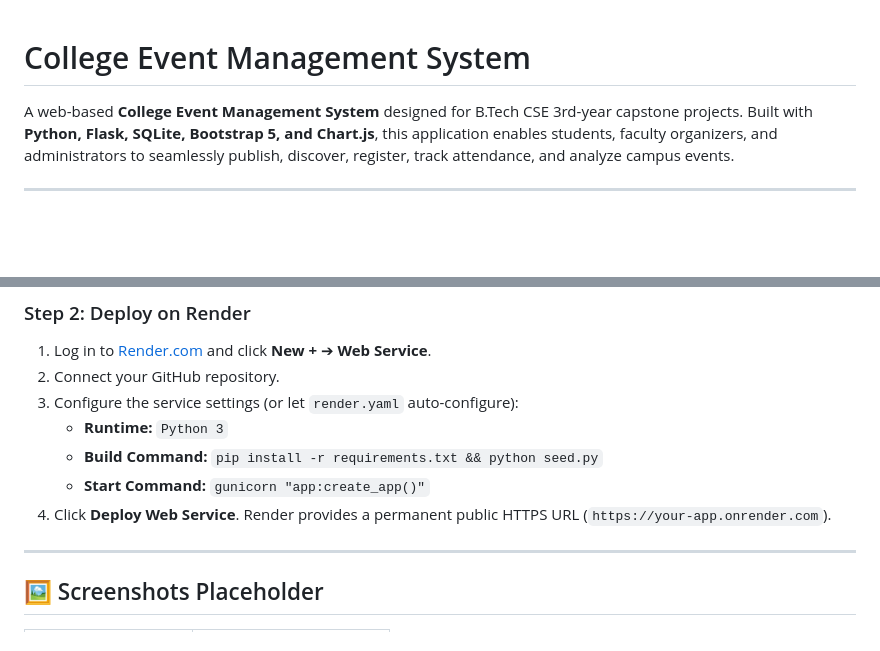
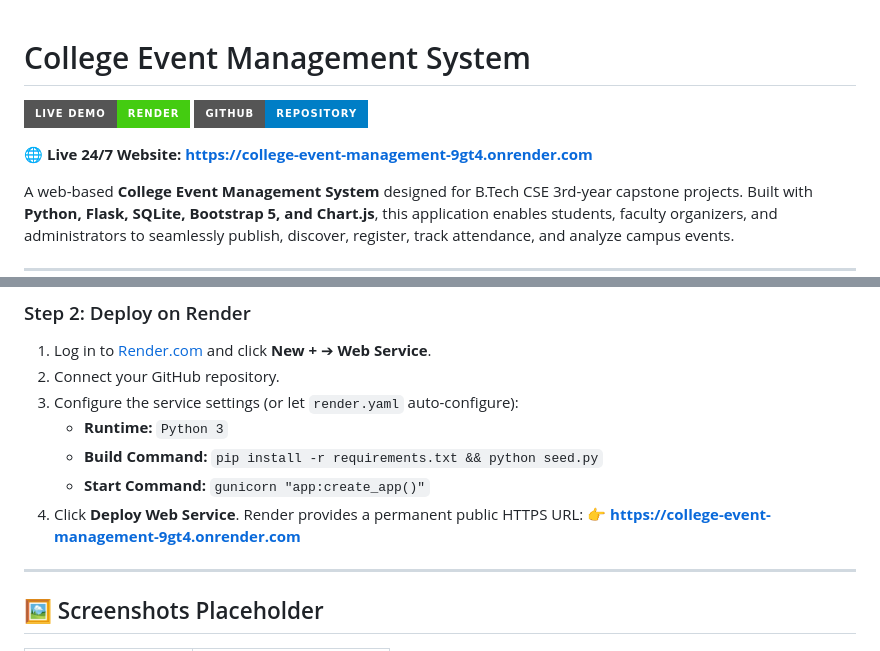
Before and after one commit to nobody-code938/college-event-management, a Markdown page: README.md, 2 parts joined by grey strips. Drawn GitHub-style; badges without logos; blank space fills up the shorter version.

Commit message:
Add live Render deployment link and badge to README and documentation

```diff
--- a/README.md
+++ b/README.md
@@ -1,4 +1,9 @@
 # College Event Management System
+
+[![Live Demo](https://img.shields.io/badge/Live_Demo-Render-success?style=for-the-badge&logo=render)](https://college-event-management-9gt4.onrender.com)
+[![GitHub](https://img.shields.io/badge/GitHub-Repository-blue?style=for-the-badge&logo=github)](https://github.com/nobody-code938/college-event-management)
+
+🌐 **Live 24/7 Website:** **[https://college-event-management-9gt4.onrender.com](https://college-event-management-9gt4.onrender.com)**
 
 A web-based **College Event Management System** designed for B.Tech CSE 3rd-year capstone projects. Built with **Python, Flask, SQLite, Bootstrap 5, and Chart.js**, this application enables students, faculty organizers, and administrators to seamlessly publish, discover, register, track attendance, and analyze campus events.
 
@@ -198,7 +203,8 @@ git push -u origin main
    * **Runtime:** `Python 3`
    * **Build Command:** `pip install -r requirements.txt && python seed.py`
    * **Start Command:** `gunicorn "app:create_app()"`
-4. Click **Deploy Web Service**. Render provides a permanent public HTTPS URL (`https://your-app.onrender.com`).
+4. Click **Deploy Web Service**. Render provides a permanent public HTTPS URL:
+   👉 **[https://college-event-management-9gt4.onrender.com](https://college-event-management-9gt4.onrender.com)**
 
 ---
 
```
Also changed, not shown: PRACTICAL_LOG_2WEEK.md (+2 -2 lines), PROJECT_DOCUMENTATION.md (+1 -0 lines).
